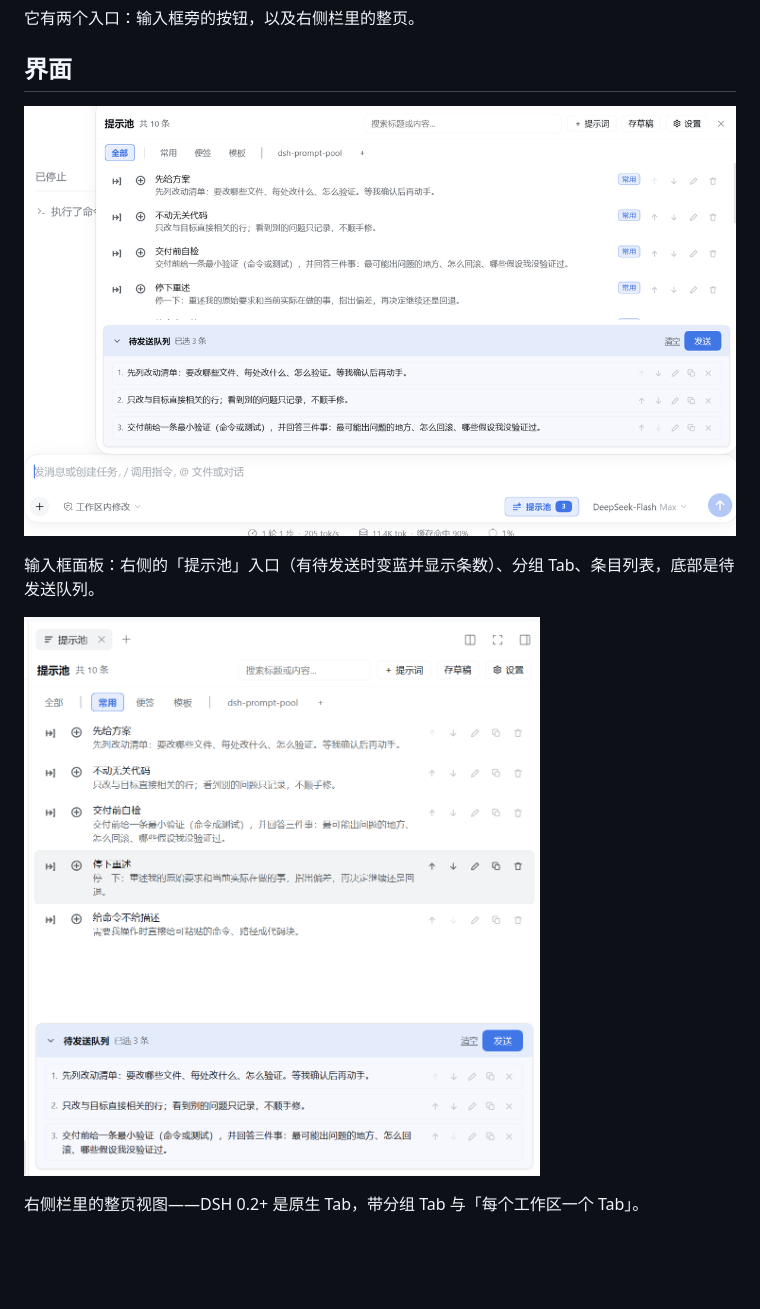
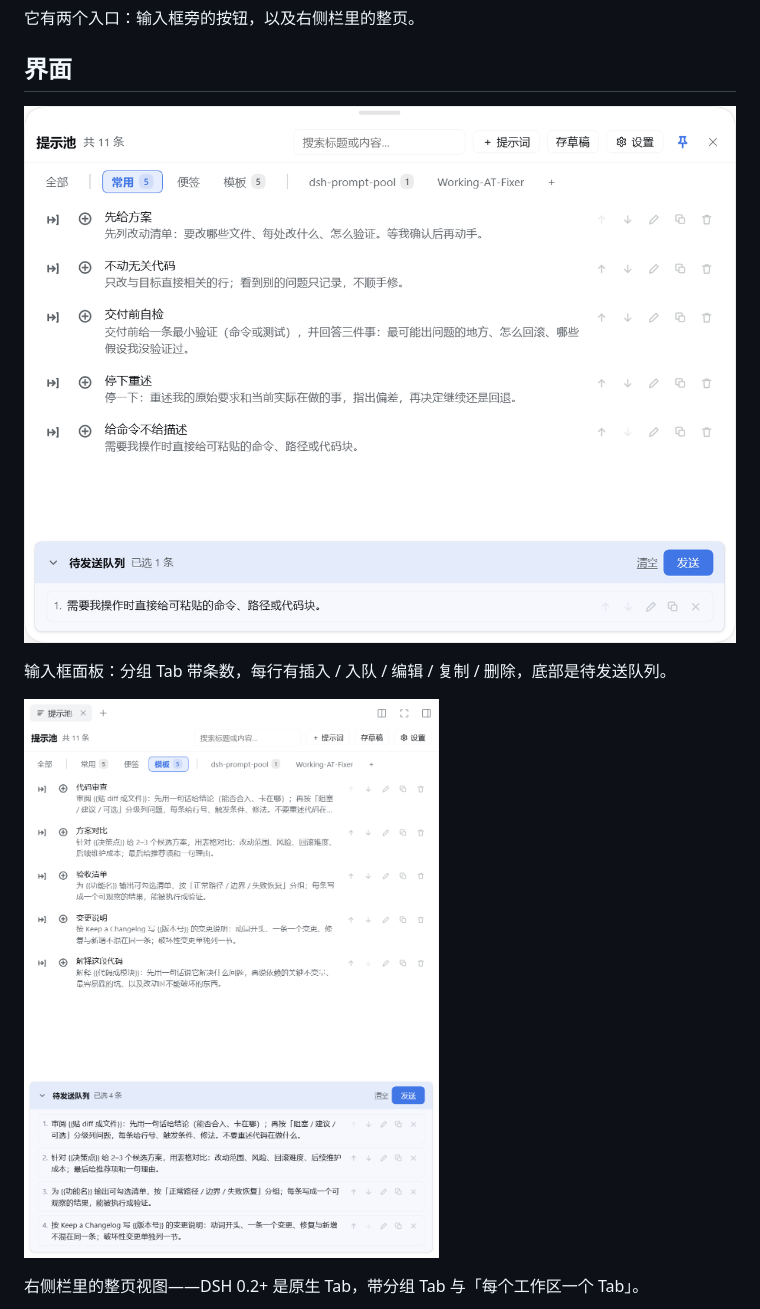
Before and after one commit to Ganttfly/dsh-prompt-pool, a Markdown page: README.zh.md, the part around one of its changes. Drawn GitHub-style; pictures changed too: docs/images/panel.png, docs/images/sidebar.png; blank space fills up the shorter version.

```diff
--- a/README.zh.md
+++ b/README.zh.md
@@ -12,5 +12,5 @@ DeepSeek Harness 里的提示词暂存池：草稿先存着不会被执行，排
 
-输入框面板：右侧的「提示池」入口（有待发送时变蓝并显示条数）、分组 Tab、条目列表，底部是待发送队列。
+输入框面板：分组 Tab 带条数，每行有插入 / 入队 / 编辑 / 复制 / 删除，底部是待发送队列。
 
 ![提示池在右侧栏里的整页视图](docs/images/sidebar.png)
 
```
Also changed, not shown: other parts of README.zh.md (+1 -1 lines), README.md (+3 -3 lines), docs/images/settings.png.
